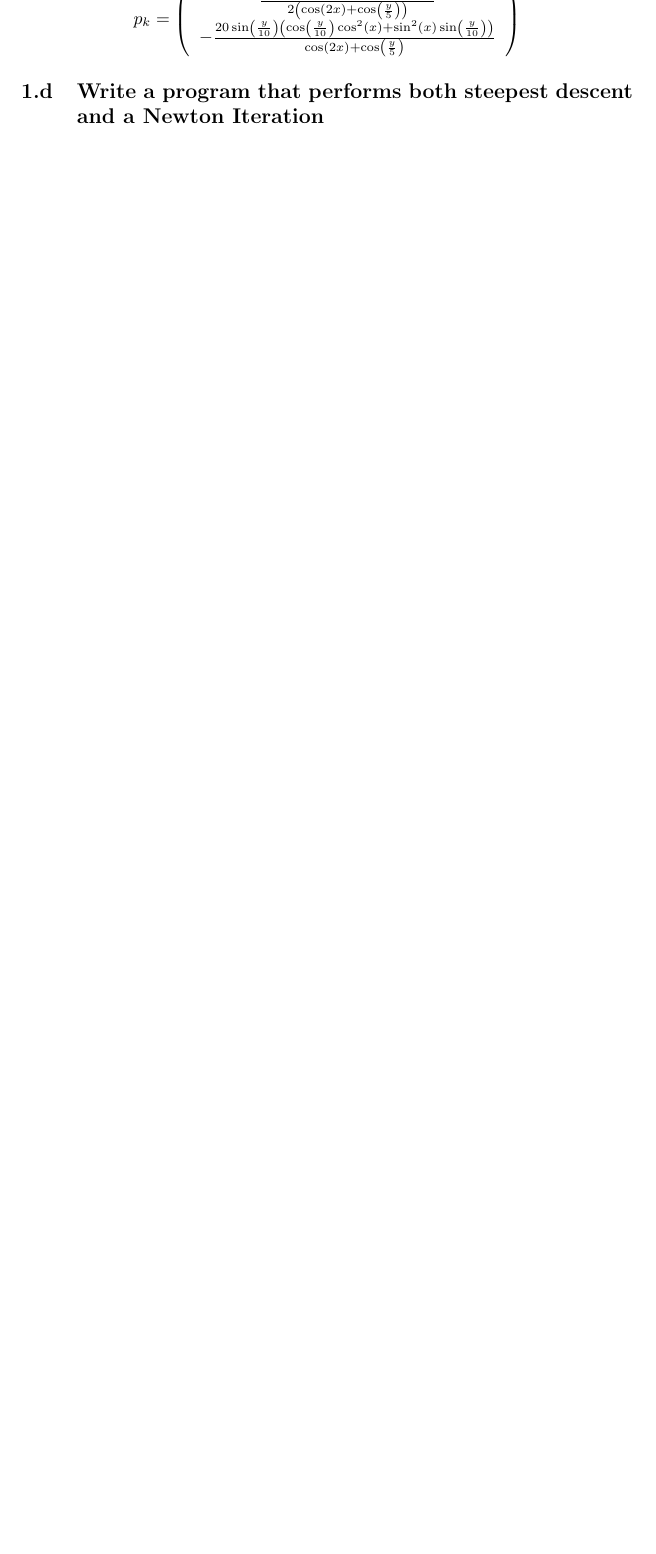
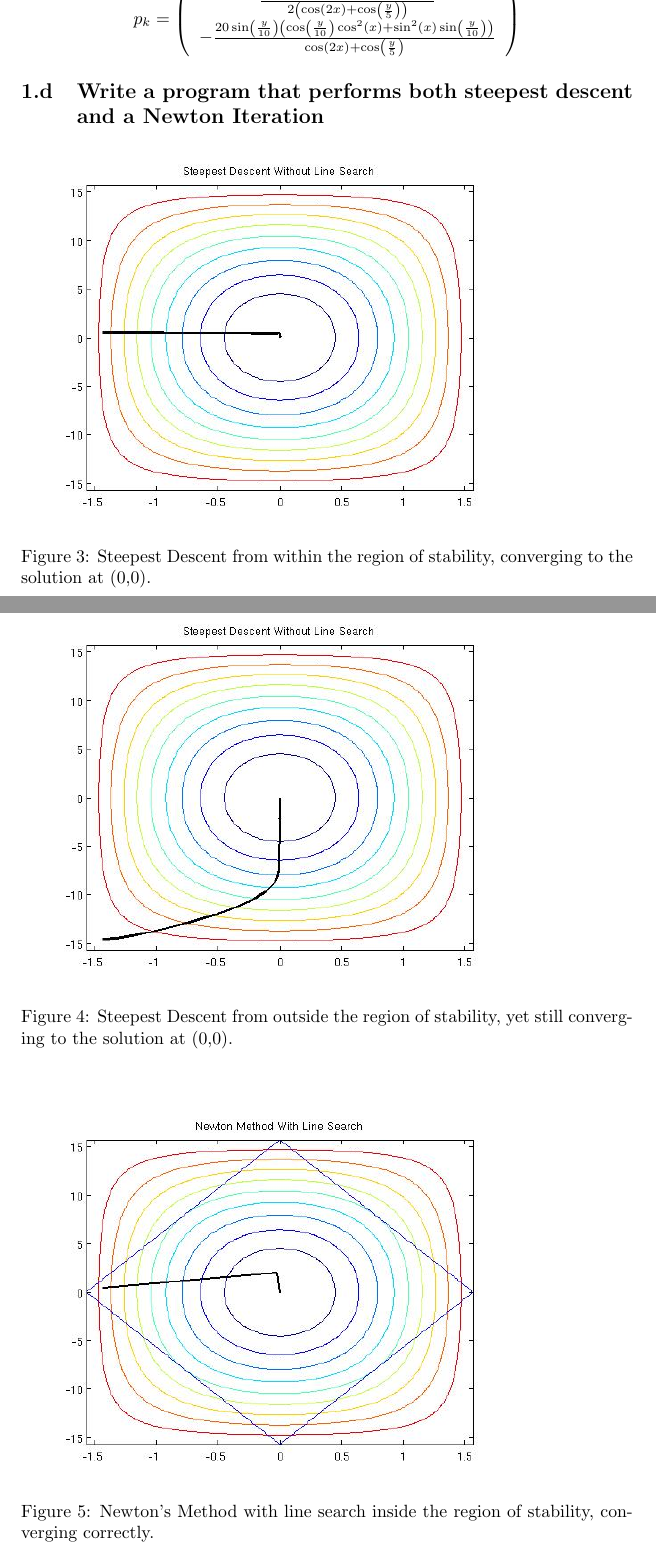
Before and after one commit to nicholasmalaya/arcanus, a LaTeX document (inv_prob/ps2/report.tex): part of page 4 of 6 before the commit and two parts of pages 4 and 5 of 8 after it, the two joined at a grey line, cut so that both start at the same text, the shorter picture padded with empty space. Compiled offline with pdfLaTeX.

Commit message:
updating with more stuff

```diff
--- a/inv_prob/ps2/report.tex
+++ b/inv_prob/ps2/report.tex
@@ -128,3 +127,20 @@ Which is,
 
 \subsection{Write a program that performs both steepest descent and a
   Newton Iteration}
+
+\begin{figure}[!htb]
+  \includegraphics[scale=.5]{figs/P1SDNLSwin.jpg}
+  \caption{Steepest Descent from within the region of stability,
+ converging to the solution at (0,0).}
+\end{figure}
+
+\begin{figure}[!htb]
+  \includegraphics[scale=.5]{figs/P1SDNLSFail.jpg}
+  \caption{Steepest Descent from outside the region of stability, yet
+ still converging to the solution at (0,0).}
+\end{figure}
+
+\begin{figure}[!htb]
+  \includegraphics[scale=.5]{figs/P1NMWLSwin.jpg}
+  \caption{Newton's Method with line search inside the region of
+ stability, converging correctly.}
@@ -131,3 +151,7 @@ Which is,
+  \caption{Newton's Method with line search outside the region of
+ stability, diverging. Hint: look at the bottom right.}
+\end{figure}
+
 
 
 \section{Problem 2}
```
Also changed, not shown: inv_prob/ps2/report.tex (5 more changed lines).
